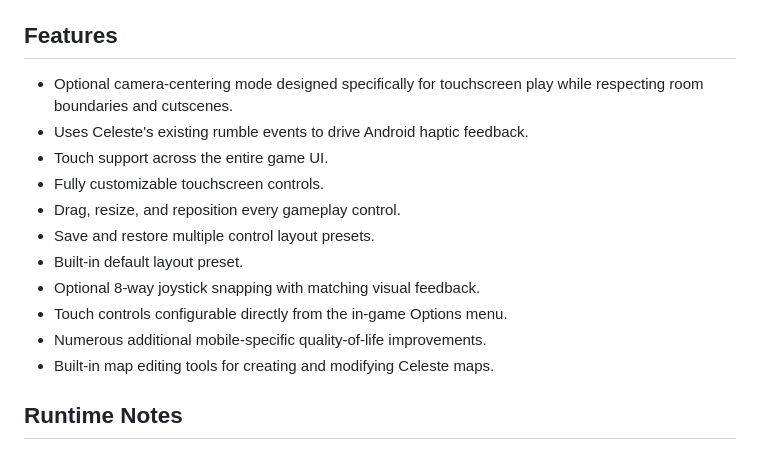
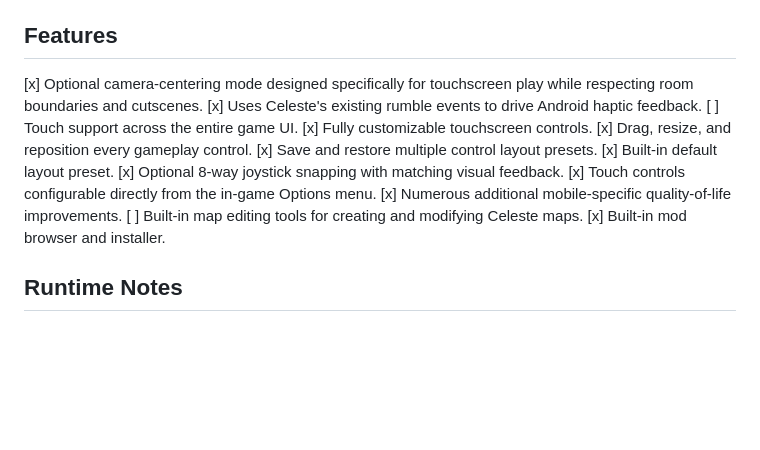
Before and after one commit to Unlim8ted-Studios/Celeste-Mobile-Port, a Markdown page: README.md, the part around the change. GitHub-like rendering; blank space fills up the shorter version.

```diff
--- a/README.md
+++ b/README.md
@@ -166,17 +166,18 @@ The helper scripts encode the common local steps:
 ## Features
 
 
-- Optional camera-centering mode designed specifically for touchscreen play while respecting room boundaries and cutscenes.
-- Uses Celeste's existing rumble events to drive Android haptic feedback.
-- Touch support across the entire game UI.
-- Fully customizable touchscreen controls.
-- Drag, resize, and reposition every gameplay control.
-- Save and restore multiple control layout presets.
-- Built-in default layout preset.
-- Optional 8-way joystick snapping with matching visual feedback.
-- Touch controls configurable directly from the in-game Options menu.
-- Numerous additional mobile-specific quality-of-life improvements.
-- Built-in map editing tools for creating and modifying Celeste maps.
+[x] Optional camera-centering mode designed specifically for touchscreen play while respecting room boundaries and cutscenes.
+[x] Uses Celeste's existing rumble events to drive Android haptic feedback.
+[ ] Touch support across the entire game UI.
+[x] Fully customizable touchscreen controls.
+[x] Drag, resize, and reposition every gameplay control.
+[x] Save and restore multiple control layout presets.
+[x] Built-in default layout preset.
+[x] Optional 8-way joystick snapping with matching visual feedback.
+[x] Touch controls configurable directly from the in-game Options menu.
+[x] Numerous additional mobile-specific quality-of-life improvements.
+[ ] Built-in map editing tools for creating and modifying Celeste maps.
+[x] Built-in mod browser and installer.
 
 
 ## Runtime Notes
```
